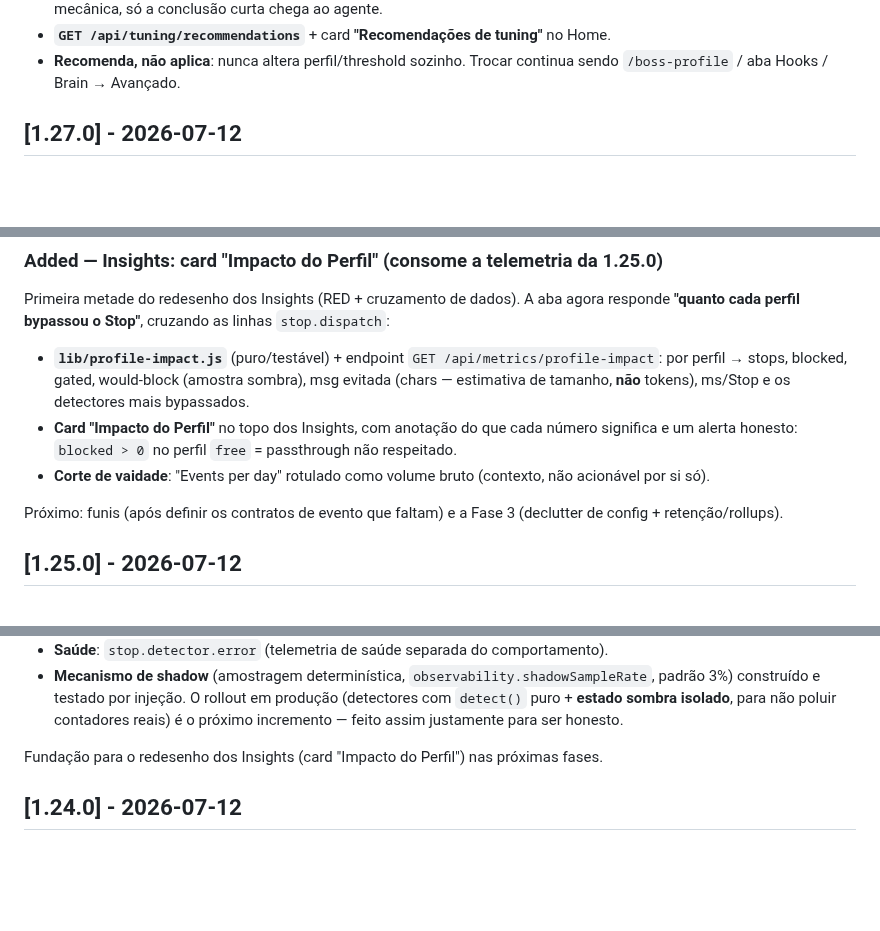
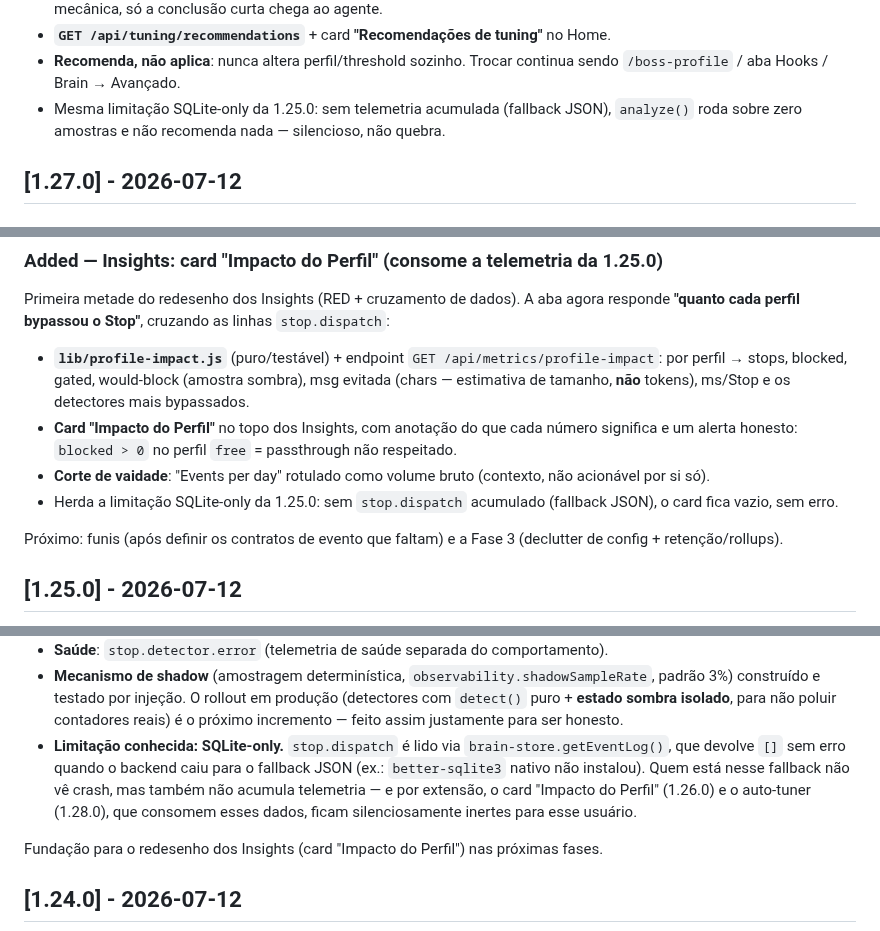
Before and after one commit to AllanSantos-DV/claude-code-plugins, a Markdown page: claude-code-boss/CHANGELOG.md, 3 parts joined by grey strips. GitHub-like rendering; blank space fills up the shorter version.

Commit message:
docs(boss): note the SQLite-only limitation of telemetry/insights/tuning
stop.dispatch flows through brain-store.getEventLog(), which returns []
without error when the store fell back to plain JSON (e.g. better-sqlite3
didn't build). Users on that fallback see no crash, but the Profile Impact
card (1.26.0) and the tuning advisor (1.28.0) go silently inert since they
have nothing to aggregate. Documented in the 1.25.0/1.26.0/1.28.0 entries.

```diff
--- a/claude-code-boss/CHANGELOG.md
+++ b/claude-code-boss/CHANGELOG.md
@@ -23,6 +23,8 @@ mecânico; só o que exige julgamento vem pra gente".
 - **`GET /api/tuning/recommendations`** + card **"Recomendações de tuning"** no Home.
 - **Recomenda, não aplica**: nunca altera perfil/threshold sozinho. Trocar continua
   sendo `/boss-profile` / aba Hooks / Brain → Avançado.
+- Mesma limitação SQLite-only da 1.25.0: sem telemetria acumulada (fallback JSON),
+  `analyze()` roda sobre zero amostras e não recomenda nada — silencioso, não quebra.
 
 ## [1.27.0] - 2026-07-12
 
@@ -57,6 +59,8 @@ responde **"quanto cada perfil bypassou o Stop"**, cruzando as linhas `stop.disp
   significa e um alerta honesto: `blocked > 0` no perfil `free` = passthrough não respeitado.
 - **Corte de vaidade**: "Events per day" rotulado como volume bruto (contexto, não
   acionável por si só).
+- Herda a limitação SQLite-only da 1.25.0: sem `stop.dispatch` acumulado (fallback
+  JSON), o card fica vazio, sem erro.
 
 Próximo: funis (após definir os contratos de evento que faltam) e a Fase 3 (declutter
 de config + retenção/rollups).
@@ -87,6 +91,12 @@ Stop), alinhada ao OpenTelemetry `feature_flag` e aos Golden Signals:
   padrão 3%) construído e testado por injeção. O rollout em produção (detectores com
   `detect()` puro + **estado sombra isolado**, para não poluir contadores reais) é o
   próximo incremento — feito assim justamente para ser honesto.
+- **Limitação conhecida: SQLite-only.** `stop.dispatch` é lido via
+  `brain-store.getEventLog()`, que devolve `[]` sem erro quando o backend caiu
+  para o fallback JSON (ex.: `better-sqlite3` nativo não instalou). Quem está
+  nesse fallback não vê crash, mas também não acumula telemetria — e por
+  extensão, o card "Impacto do Perfil" (1.26.0) e o auto-tuner (1.28.0), que
+  consomem esses dados, ficam silenciosamente inertes para esse usuário.
 
 Fundação para o redesenho dos Insights (card "Impacto do Perfil") nas próximas fases.
 
```
